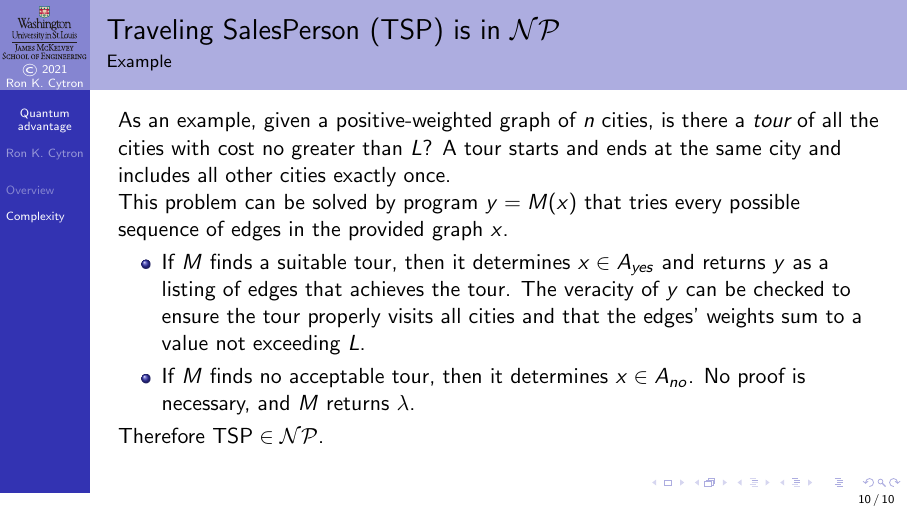
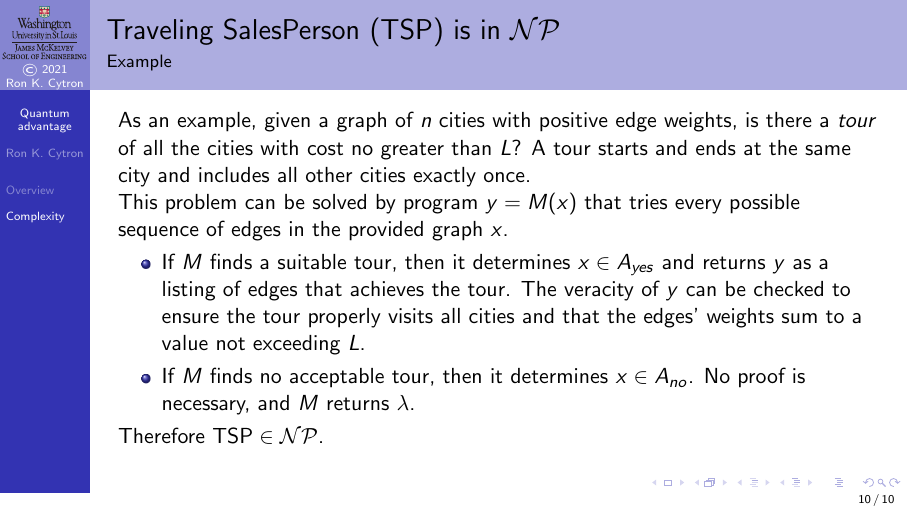
Before and after one commit to ProfRonCytron/ZeboCopy, LaTeX slides (single.tex, which reads qa.tex): page 47 of 47. Compiled offline with pdfLaTeX.

Commit message:
Update on Overleaf.

```diff
--- a/qa.tex
+++ b/qa.tex
@@ -146,7 +146,7 @@ This problem is therefore in \CompClass{P}.
 \end{itemize}
 \end{frame}
 \begin{frame}{Traveling SalesPerson (TSP) is in \CompClass{NP}}{Example}
-As an example, given a positive-weighted graph of $n$ cities, is there a \emph{tour} of all the cities with cost no greater than $L$?  A tour starts and ends at the same city and includes all other cities exactly once.
+As an example, given a graph of $n$ cities with positive edge weights, is there a \emph{tour} of all the cities with cost no greater than $L$?  A tour starts and ends at the same city and includes all other cities exactly once.
 
 This problem can be solved by program $y=M(x)$ that tries every possible sequence of edges in the provided graph $x$.
 \begin{itemize}
```
